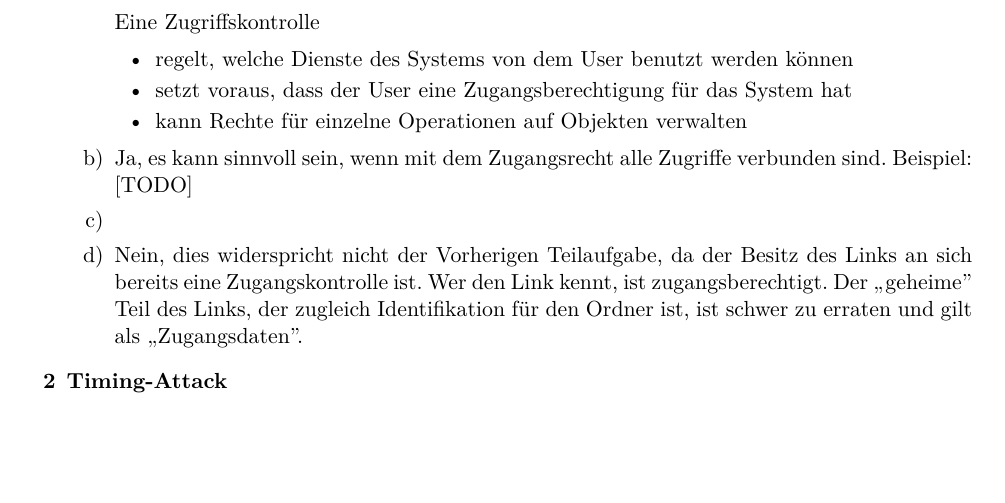
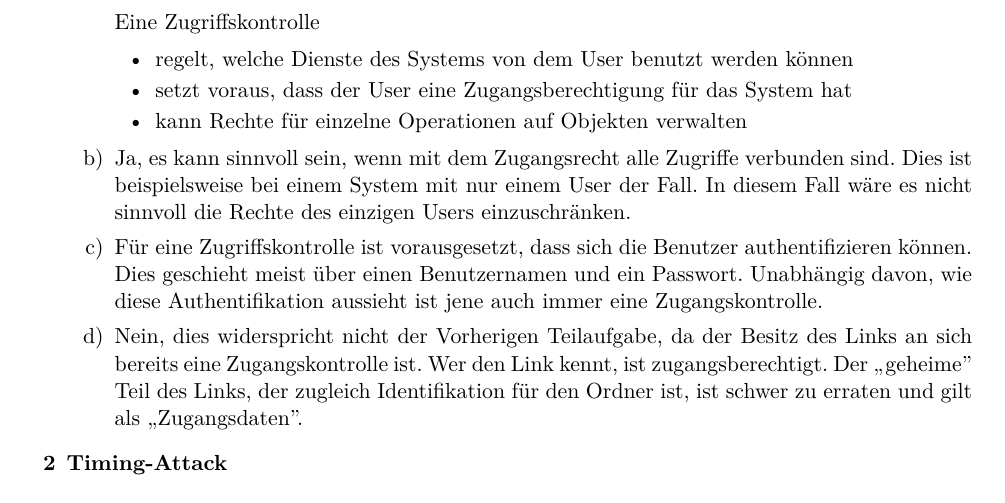
Before and after one commit to opatut/gss, a LaTeX document (blatt03/blatt03.tex): part of page 1 of 2, cut so that both start at the same text, the shorter picture padded with empty space. Compiled offline with pdfLaTeX.

Commit message:
Ergänzt Aufgabe 1

```diff
--- a/blatt03/blatt03.tex
+++ b/blatt03/blatt03.tex
@@ -69,9 +69,16 @@
 
         \item[b)]
 
-            Ja, es kann sinnvoll sein, wenn mit dem Zugangsrecht alle Zugriffe verbunden sind. Beispiel: [TODO]
+            Ja, es kann sinnvoll sein, wenn mit dem Zugangsrecht alle Zugriffe verbunden sind.
+            Dies ist beispielsweise bei einem System mit nur einem User der Fall. In diesem
+            Fall wäre es nicht sinnvoll die Rechte des einzigen Users einzuschränken.
 
         \item[c)]
+
+            Für eine Zugriffskontrolle ist vorausgesetzt, dass sich die Benutzer authentifizieren
+            können. Dies geschieht meist über einen Benutzernamen und ein Passwort. Unabhängig davon,
+            wie diese Authentifikation aussieht ist jene auch immer eine Zugangskontrolle.
+
         \item[d)]
 
             Nein, dies widerspricht nicht der Vorherigen Teilaufgabe, da der Besitz des Links an sich bereits eine Zugangskontrolle ist. Wer den Link kennt, ist zugangsberechtigt. Der ,,geheime'' Teil des Links, der zugleich Identifikation für den Ordner ist, ist schwer zu erraten und gilt als ,,Zugangsdaten''.
```
